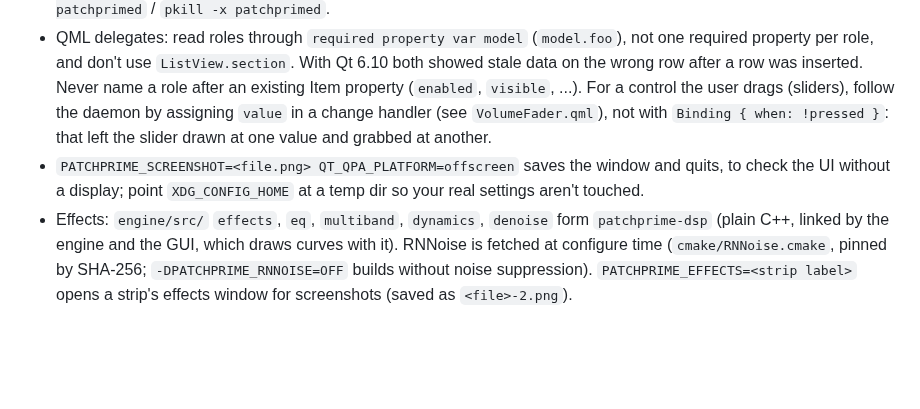
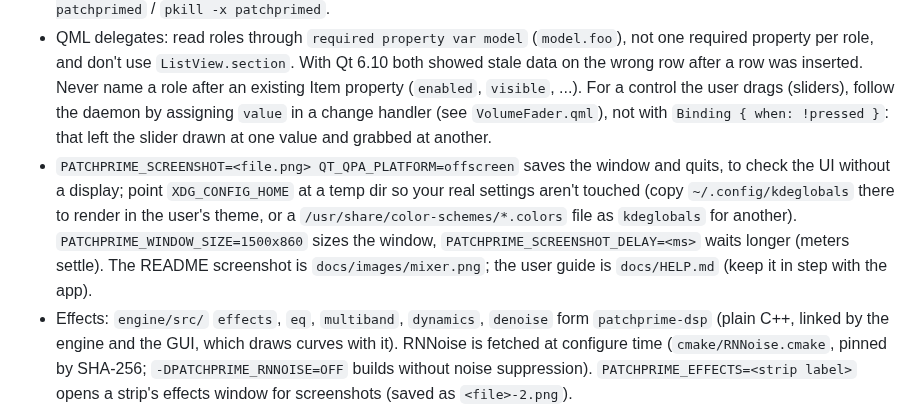
Before and after one commit to kingsqueak/patch-prime, a Markdown page: CLAUDE.md, the part around the change. GitHub-like rendering; blank space fills up the shorter version.

```diff
--- a/CLAUDE.md
+++ b/CLAUDE.md
@@ -27,7 +27,7 @@ C++23 (for `std::expected` and `std::print`), CMake + Ninja, Qt 6.10 (QML + Kiri
 - Dev loop: only one engine can own the D-Bus name, so `systemctl --user stop patchprimed` first, then run `build/gcc-debug/daemon/patchprimed` in a terminal and the app; `systemctl --user start patchprimed` afterwards. `patchprimed --remove-buses` removes every bus. The tests run their own engines next to the service (separate owner tags and app scope).
 - Don't use `pkill -f` with a pattern that appears in your own command line: it kills the shell running it. Use `pgrep -x patchprimed` / `pkill -x patchprimed`.
 - QML delegates: read roles through `required property var model` (`model.foo`), not one required property per role, and don't use `ListView.section`. With Qt 6.10 both showed stale data on the wrong row after a row was inserted. Never name a role after an existing Item property (`enabled`, `visible`, ...). For a control the user drags (sliders), follow the daemon by assigning `value` in a change handler (see `VolumeFader.qml`), not with `Binding { when: !pressed }`: that left the slider drawn at one value and grabbed at another.
-- `PATCHPRIME_SCREENSHOT=<file.png> QT_QPA_PLATFORM=offscreen` saves the window and quits, to check the UI without a display; point `XDG_CONFIG_HOME` at a temp dir so your real settings aren't touched.
+- `PATCHPRIME_SCREENSHOT=<file.png> QT_QPA_PLATFORM=offscreen` saves the window and quits, to check the UI without a display; point `XDG_CONFIG_HOME` at a temp dir so your real settings aren't touched (copy `~/.config/kdeglobals` there to render in the user's theme, or a `/usr/share/color-schemes/*.colors` file as `kdeglobals` for another). `PATCHPRIME_WINDOW_SIZE=1500x860` sizes the window, `PATCHPRIME_SCREENSHOT_DELAY=<ms>` waits longer (meters settle). The README screenshot is `docs/images/mixer.png`; the user guide is `docs/HELP.md` (keep it in step with the app).
 - Effects: `engine/src/` `effects`, `eq`, `multiband`, `dynamics`, `denoise` form `patchprime-dsp` (plain C++, linked by the engine and the GUI, which draws curves with it). RNNoise is fetched at configure time (`cmake/RNNoise.cmake`, pinned by SHA-256; `-DPATCHPRIME_RNNOISE=OFF` builds without noise suppression). `PATCHPRIME_EFFECTS=<strip label>` opens a strip's effects window for screenshots (saved as `<file>-2.png`).
 - QML: never give an id or property an existing Item/Layout property name (`scale`, `spacing`, ...): it is shadowed or "set multiple times".
 - Kirigami is used only from QML. Don't `find_package(KF6Kirigami)`: its CMake config needs OpenMP, which Clang builds here lack.
```
Also changed, not shown: README.md (+52 -23 lines), docs/HELP.md (added, +310 -0 lines), docs/images/mixer.png (added), 1 other file.
